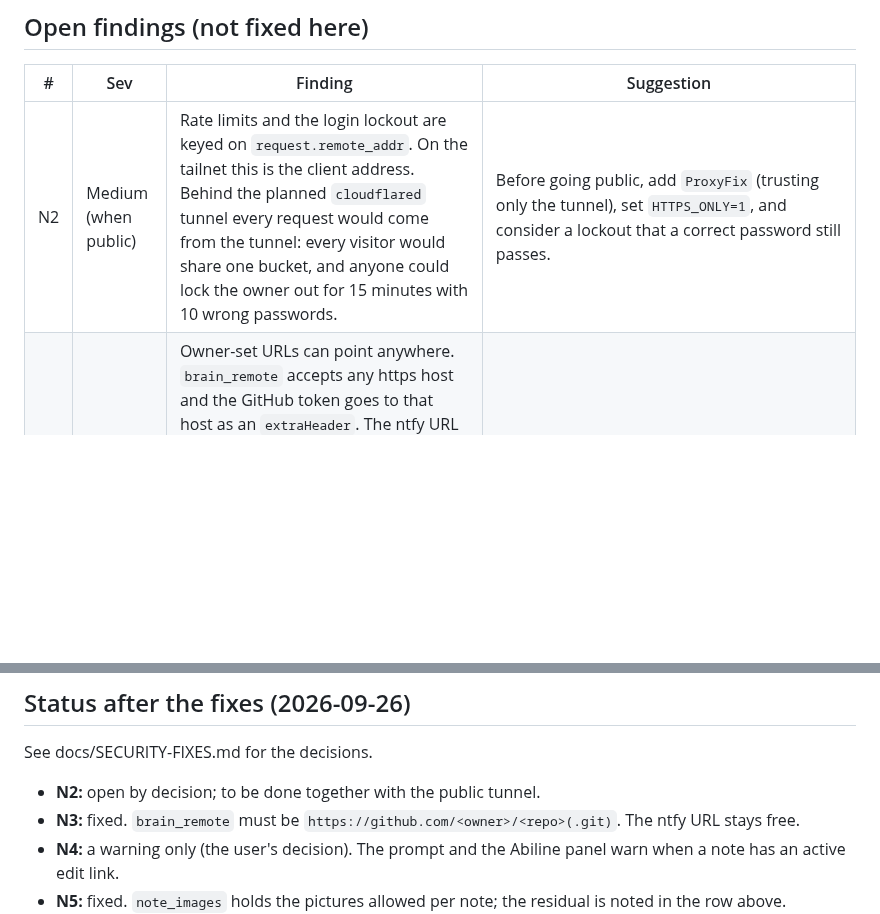
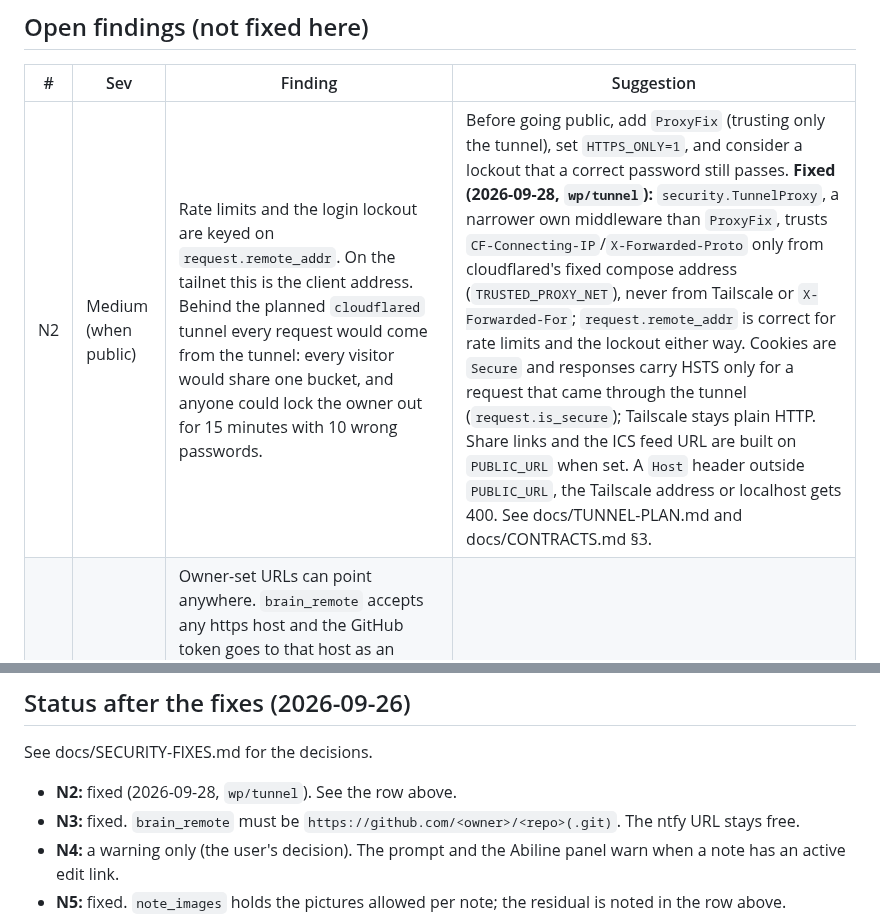
Before and after one commit to Tigetiiger/personaalne-markmik, a Markdown page: docs/SECURITY-REVIEW.md, 2 parts joined by grey strips. Drawn GitHub-style; blank space fills up the shorter version.

```diff
--- a/docs/SECURITY-REVIEW.md
+++ b/docs/SECURITY-REVIEW.md
@@ -23,7 +23,7 @@ Severity: **High** breaks a promise of the plan, **Medium** is worth fixing befo
 
 | # | Sev | Finding | Suggestion |
 |---|---|---|---|
-| N2 | Medium (when public) | Rate limits and the login lockout are keyed on `request.remote_addr`. On the tailnet this is the client address. Behind the planned `cloudflared` tunnel every request would come from the tunnel: every visitor would share one bucket, and anyone could lock the owner out for 15 minutes with 10 wrong passwords. | Before going public, add `ProxyFix` (trusting only the tunnel), set `HTTPS_ONLY=1`, and consider a lockout that a correct password still passes. |
+| N2 | Medium (when public) | Rate limits and the login lockout are keyed on `request.remote_addr`. On the tailnet this is the client address. Behind the planned `cloudflared` tunnel every request would come from the tunnel: every visitor would share one bucket, and anyone could lock the owner out for 15 minutes with 10 wrong passwords. | Before going public, add `ProxyFix` (trusting only the tunnel), set `HTTPS_ONLY=1`, and consider a lockout that a correct password still passes. **Fixed (2026-09-28, `wp/tunnel`):** `security.TunnelProxy`, a narrower own middleware than `ProxyFix`, trusts `CF-Connecting-IP`/`X-Forwarded-Proto` only from cloudflared's fixed compose address (`TRUSTED_PROXY_NET`), never from Tailscale or `X-Forwarded-For`; `request.remote_addr` is correct for rate limits and the lockout either way. Cookies are `Secure` and responses carry HSTS only for a request that came through the tunnel (`request.is_secure`); Tailscale stays plain HTTP. Share links and the ICS feed URL are built on `PUBLIC_URL` when set. A `Host` header outside `PUBLIC_URL`, the Tailscale address or localhost gets 400. See docs/TUNNEL-PLAN.md and docs/CONTRACTS.md §3. |
 | N3 | Low | Owner-set URLs can point anywhere. `brain_remote` accepts any https host and the GitHub token goes to that host as an `extraHeader`. The ntfy URL accepts any http/https host, including the tailnet and Docker networks, and gets the ntfy bearer token. `gbrain_url` has no HTTP setter (database only) and gets the gbrain token. All three are owner-only, so this is SSRF by the owner against themself. | Optionally pin `brain_remote` to `github.com`, or warn when its host changes. |
 | N4 | Low | Prompt injection through a guest-edited note. When the owner opens the AI chat on a shared note, the model reads text the guest wrote. It can read other notes (`loe_markmet`, `otsi_markmeid`, `aju_otsing`), make up to 3 notes or events per turn, and propose text for the open note (`lisa_markmesse`). If the owner accepts that proposal, the guest sees it. WebSearch queries are a weak one-way channel. | The owner's review of a proposal is the control. Consider telling the model when the open note has an active edit link, or leaving `lisa_markmesse` out then. |
 | N5 | Low | An edit guest can read any stored picture whose name it knows by adding `![](/pildid/<name>)` to the shared note (`images.referenced`). Names are the SHA-1 of the content: they are unguessable, but they are not secret (they appear in every note and git export that shows the picture), and a guest holding a picture can confirm the owner has it. | Accept, or check references against the note's text as it was when the link was created plus the guest's own uploads. **Fixed (2026-09-26, `wp/sec-share`):** a guest loads only pictures in `note_images` for its note: those the note showed at its first link (or at the first start with the table, for notes that already had links), the owner's uploads and gallery picks while the note is open, and guests' uploads through its links; anything else is 404. Residual: a picture reference the owner pastes in as Markdown text (or that comes in through git sync) stays hidden from guests until uploaded or picked from the gallery; and pictures a guest typed in before that first start were adopted with the rest. |
@@ -35,7 +35,7 @@ Severity: **High** breaks a promise of the plan, **Medium** is worth fixing befo
 ## Status after the fixes (2026-09-26)
 
 See docs/SECURITY-FIXES.md for the decisions.
-- **N2:** open by decision; to be done together with the public tunnel.
+- **N2:** fixed (2026-09-28, `wp/tunnel`). See the row above.
 - **N3:** fixed. `brain_remote` must be `https://github.com/<owner>/<repo>(.git)`. The ntfy URL stays free.
 - **N4:** a warning only (the user's decision). The prompt and the Abiline panel warn when a note
   has an active edit link.
```
Also changed, not shown: README.md (+25 -5 lines), docs/CONTRACTS.md (+10 -0 lines).
